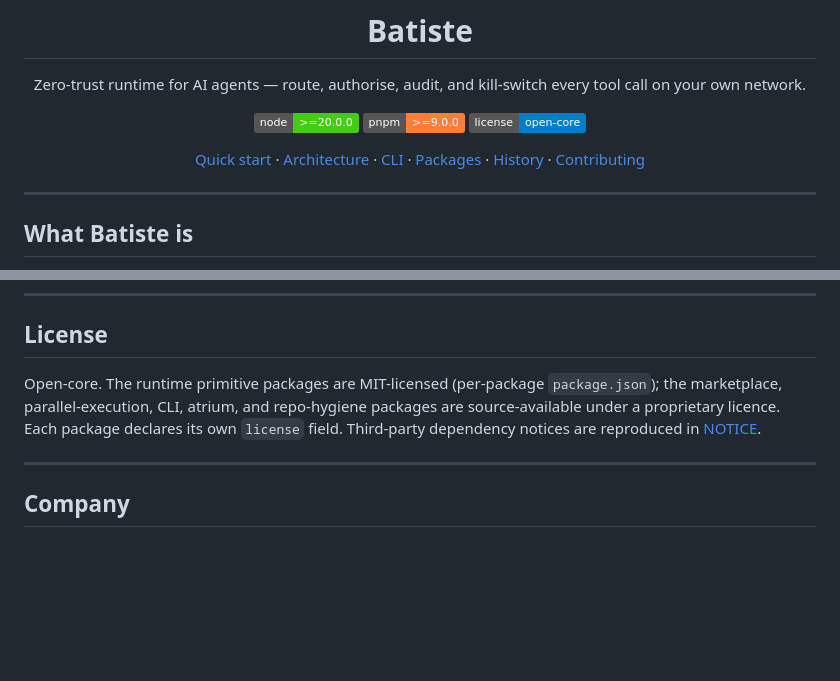
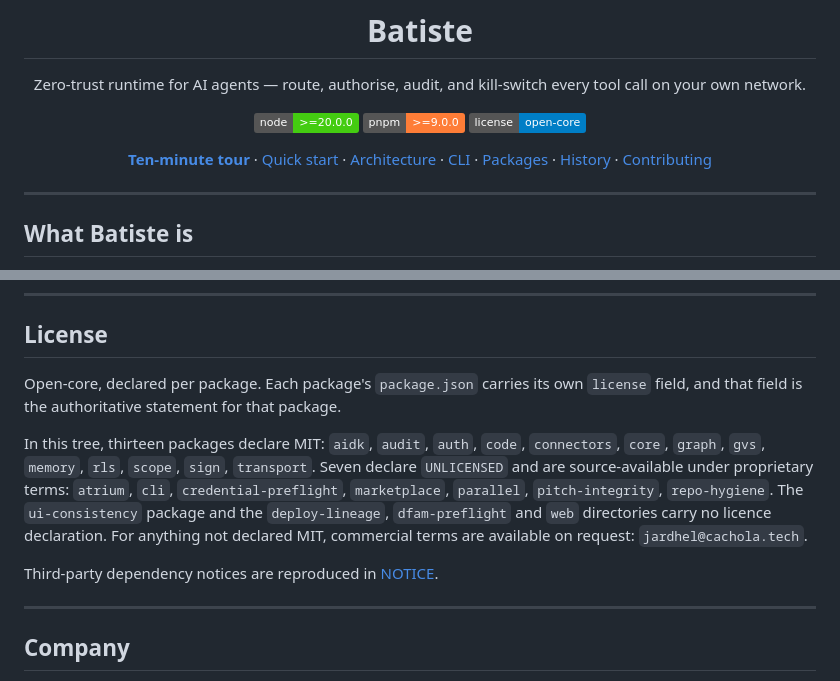
Before and after one commit to jardhel/batiste, a Markdown page: README.md, 2 parts joined by grey strips. Drawn GitHub-style; badges without logos; blank space fills up the shorter version.

```diff
--- a/README.md
+++ b/README.md
@@ -10,7 +10,7 @@ Zero-trust runtime for AI agents — route, authorise, audit, and kill-switch ev
 [![pnpm](https://img.shields.io/badge/pnpm-%3E%3D9.0.0-orange)](https://pnpm.io)
 [![License: open-core](https://img.shields.io/badge/license-open--core-blue)](#license)
 
-[Quick start](#quick-start) · [Architecture](#architecture) · [CLI](#cli) · [Packages](#packages) · [History](./HISTORY.md) · [Contributing](./CONTRIBUTING.md)
+[**Ten-minute tour**](./TOUR.md) · [Quick start](#quick-start) · [Architecture](#architecture) · [CLI](#cli) · [Packages](#packages) · [History](./HISTORY.md) · [Contributing](./CONTRIBUTING.md)
 
 </div>
 
@@ -184,7 +184,11 @@ Honest scope: these are the discipline and audit gates. Running the verticals fu
 
 ## License
 
-Open-core. The runtime primitive packages are MIT-licensed (per-package `package.json`); the marketplace, parallel-execution, CLI, atrium, and repo-hygiene packages are source-available under a proprietary licence. Each package declares its own `license` field. Third-party dependency notices are reproduced in [NOTICE](./NOTICE).
+Open-core, declared per package. Each package's `package.json` carries its own `license` field, and that field is the authoritative statement for that package.
+
+In this tree, thirteen packages declare MIT: `aidk`, `audit`, `auth`, `code`, `connectors`, `core`, `graph`, `gvs`, `memory`, `rls`, `scope`, `sign`, `transport`. Seven declare `UNLICENSED` and are source-available under proprietary terms: `atrium`, `cli`, `credential-preflight`, `marketplace`, `parallel`, `pitch-integrity`, `repo-hygiene`. The `ui-consistency` package and the `deploy-lineage`, `dfam-preflight` and `web` directories carry no licence declaration. For anything not declared MIT, commercial terms are available on request: `jardhel@cachola.tech`.
+
+Third-party dependency notices are reproduced in [NOTICE](./NOTICE).
 
 ---
 
```
Also changed, not shown: TOUR.md (added, +77 -0 lines).
